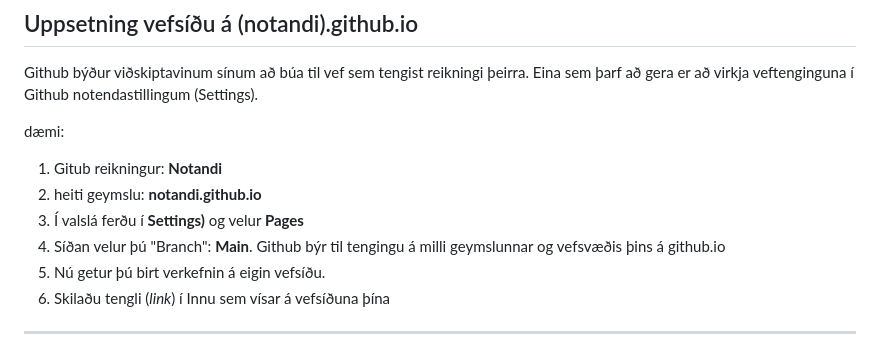
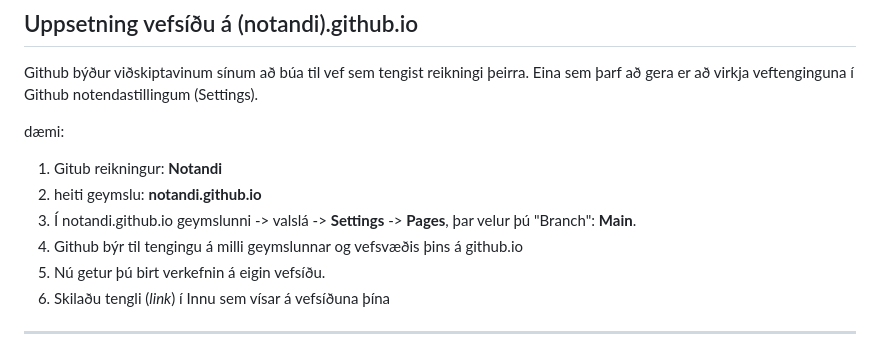
Before and after one commit to rob3rt6/23-verkefni-s1, a Markdown page: Verkefni-1/README.md, the part around the change. Rendered like a GitHub page.

```diff
--- a/Verkefni-1/README.md
+++ b/Verkefni-1/README.md
@@ -66,8 +66,8 @@ Github býður viðskiptavinum sínum að búa til vef sem tengist reikningi þe
 dæmi:
 1.	Gitub reikningur: **Notandi**
 1.	heiti geymslu: **notandi.github.io**
-1.	Í valslá ferðu í **Settings)** og velur **Pages**
-1. Síðan velur þú "Branch": **Main**. Github býr til tengingu á milli geymslunnar og vefsvæðis þins á github.io
+1.	Í notandi.github.io geymslunni -> valslá -> **Settings** -> **Pages**, þar velur þú "Branch": **Main**.
+1.	Github býr til tengingu á milli geymslunnar og vefsvæðis þins á github.io
 1.	Nú getur þú birt verkefnin á eigin vefsíðu.
 1.	Skilaðu tengli (_link_) í Innu sem vísar á vefsíðuna þína
 
```
